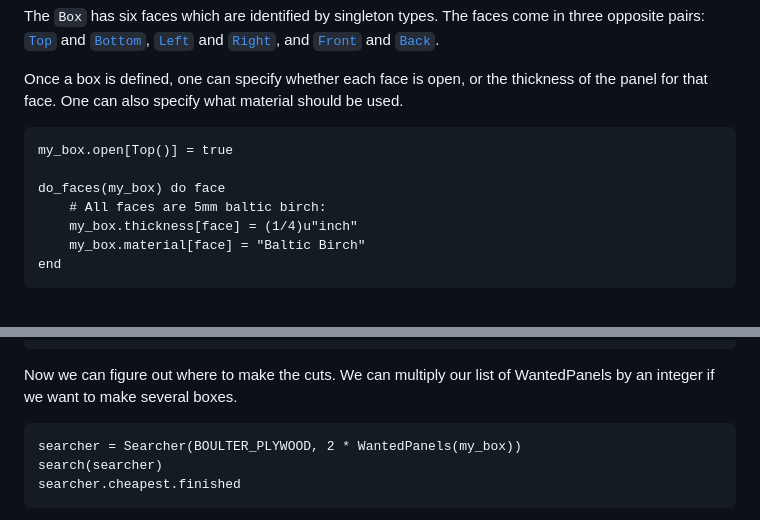
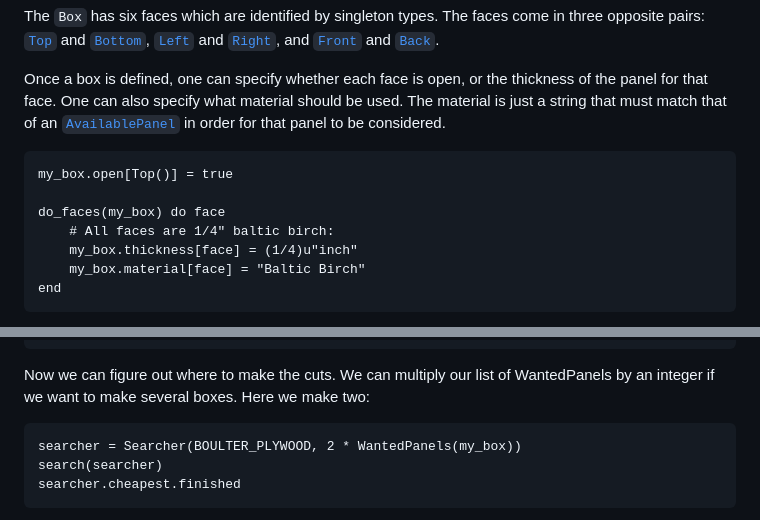
Before and after one commit to MarkNahabedian/PanelCutting.jl, a Markdown page: docs/src/box_example.md, 2 parts joined by grey strips. GitHub-like rendering.

Commit message:
Small docs tweakks.  Docs now build locally.

````diff
--- a/docs/src/box_example.md
+++ b/docs/src/box_example.md
@@ -22,13 +22,15 @@ faces come in three opposite pairs: [`Top`](@ref) and
 
 Once a box is defined, one can specify whether each face is open, or
 the thickness of the panel for that face.  One can also specify what
-material should be used.
+material should be used.  The material is just a string that must
+match that of an [`AvailablePanel`](@ref) in order for that panel to
+be considered.
 
 ```@example box1
 my_box.open[Top()] = true
 
 do_faces(my_box) do face
-    # All faces are 5mm baltic birch:
+    # All faces are 1/4" baltic birch:
     my_box.thickness[face] = (1/4)u"inch"
     my_box.material[face] = "Baltic Birch"
 end
@@ -115,6 +117,7 @@ BOULTER_PLYWOOD = Supplier(
 
 Now we can figure out where to make the cuts.  We can multiply our
 list of WantedPanels by an integer if we want to make several boxes.
+Here we make two:
 
 ```@example box1
 searcher = Searcher(BOULTER_PLYWOOD, 2 * WantedPanels(my_box))
````
Also changed, not shown: docs/src/example_1.md (+0 -3 lines).
